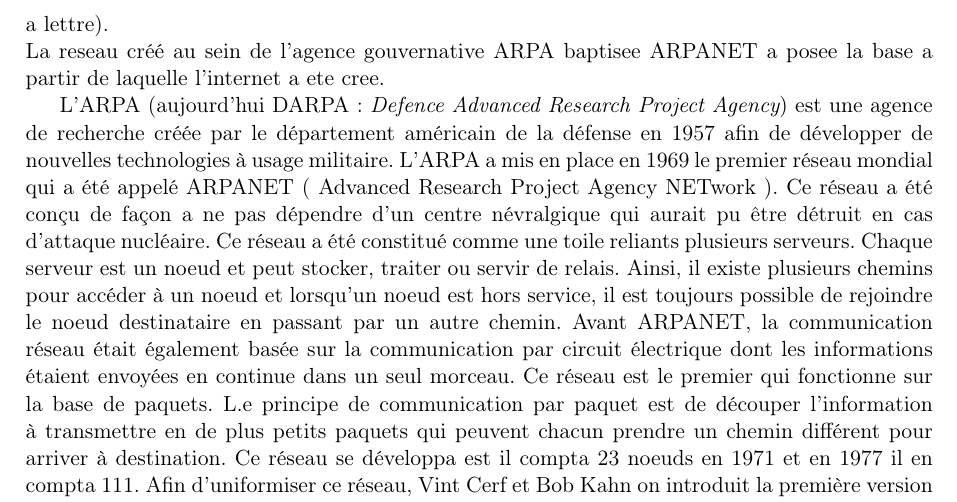
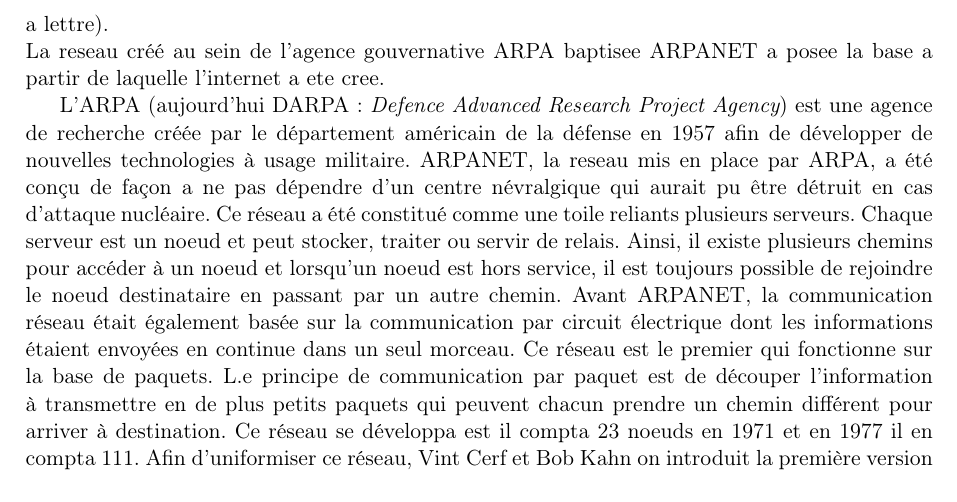
Before and after one commit to werew/Rapport-IPv4, a LaTeX document (rapport.tex): part of page 3 of 16, cut so that both start at the same text. Compiled offline with pdfLaTeX.

Commit message:
Removing false/missleading sentece

```diff
--- a/rapport.tex
+++ b/rapport.tex
@@ -73,9 +73,8 @@
 
 L'ARPA (aujourd'hui DARPA: {\it Defence Advanced Research Project Agency}) est une
 agence de recherche créée par le département américain de la défense en 1957
-afin de développer de nouvelles technologies à usage militaire. L'ARPA a mis en
-place en 1969 le premier réseau mondial qui a été appelé ARPANET ( Advanced
-Research Project Agency NETwork ). Ce réseau a été conçu de façon a ne pas
+afin de développer de nouvelles technologies à usage militaire.
+ARPANET, la reseau mis en place par ARPA, a été conçu de façon a ne pas
 dépendre d'un centre névralgique qui aurait pu être détruit en cas d'attaque
 nucléaire. Ce réseau a été constitué comme une toile reliants plusieurs
 serveurs. Chaque serveur est un noeud et peut stocker, traiter ou servir de
```
